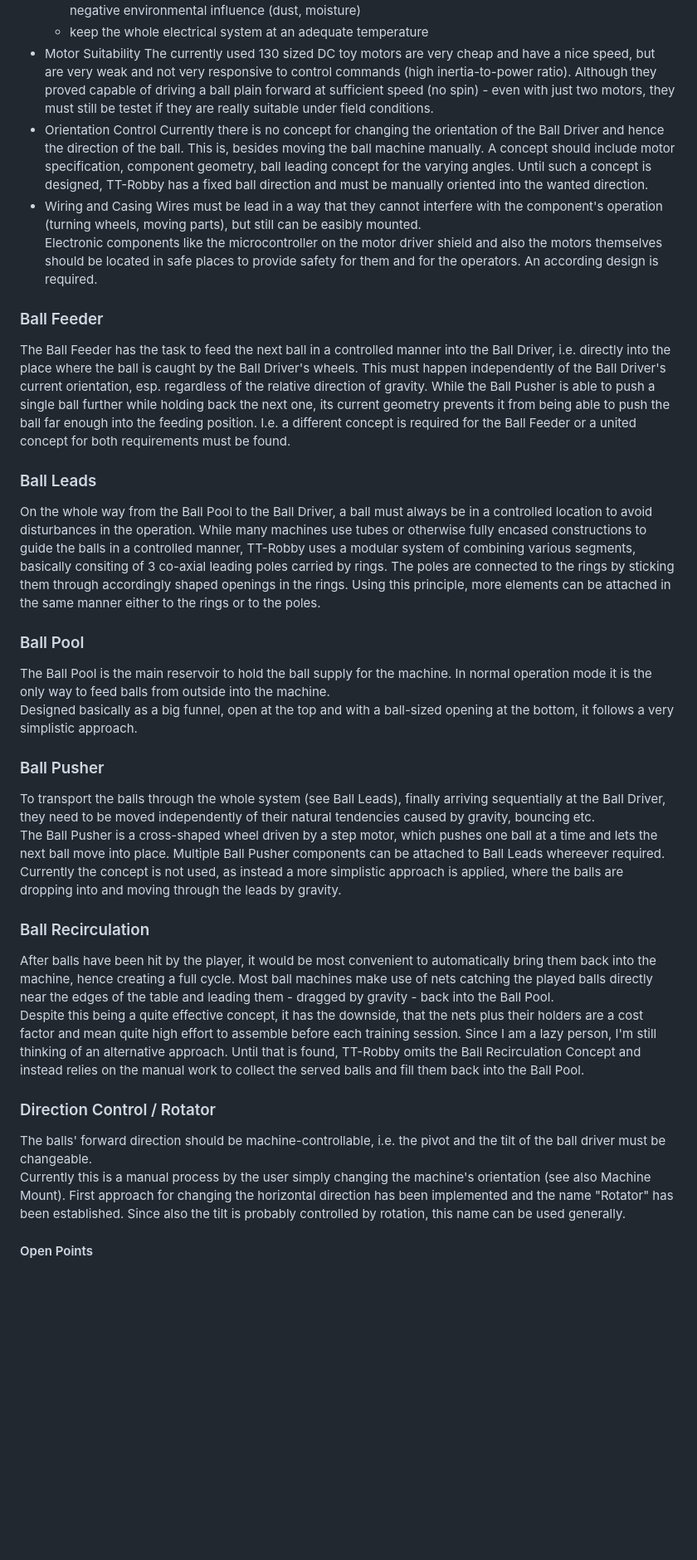
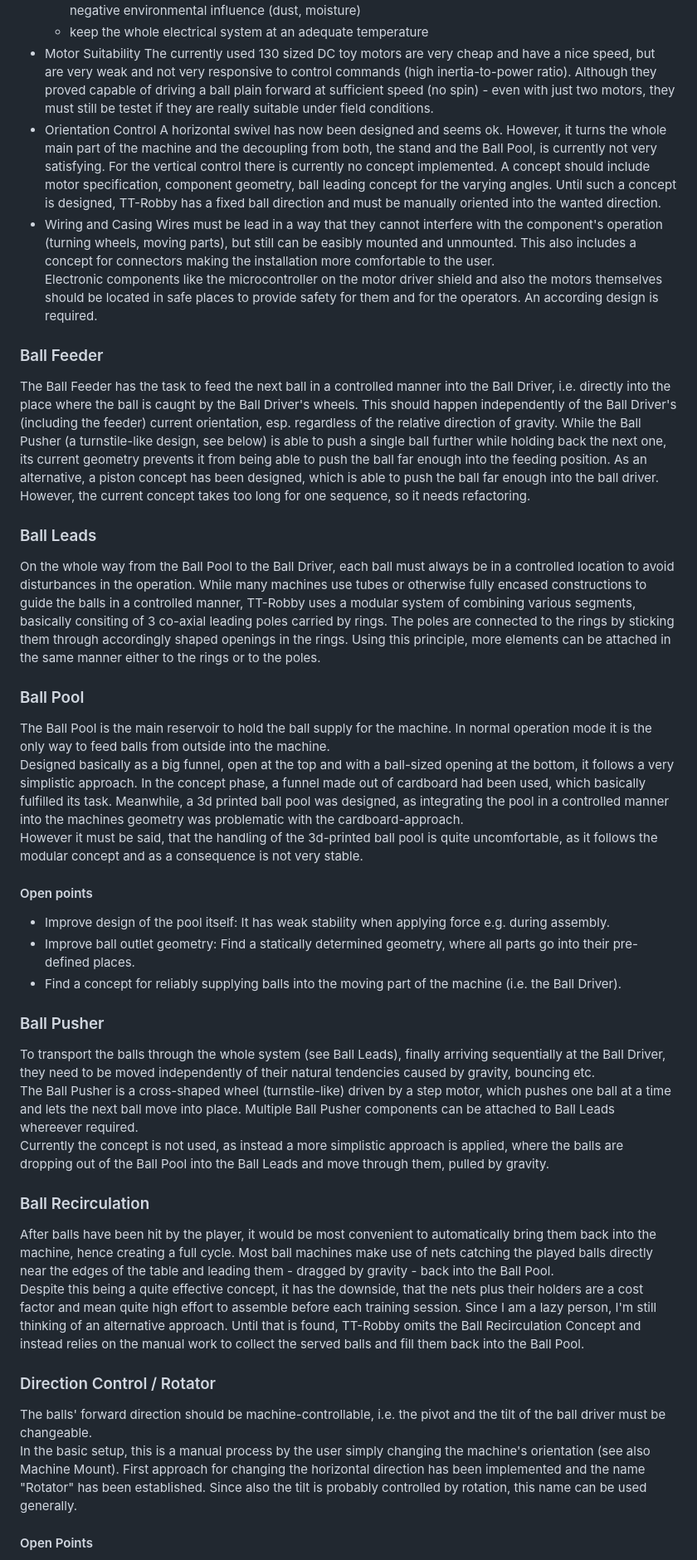
Before and after one commit to Reinski/TT-Robby, a Markdown page: README.md, the part around one of its changes. Shown at 83% size. GitHub-like rendering; blank space fills up the shorter version.

Commit message:
extend main readme

```diff
--- a/README.md
+++ b/README.md
@@ -61,27 +69,34 @@ Probably being the most important part of the machine, the Ball Driver is respon
   The currently used 130 sized DC toy motors are very cheap and have a nice speed, but are very weak and not very responsive to control commands (high inertia-to-power ratio).
   Although they proved capable of driving a ball plain forward at sufficient speed (no spin) - even with just two motors, they must still be testet if they are really suitable under field conditions.
 - Orientation Control
-  Currently there is no concept for changing the orientation of the Ball Driver and hence the direction of the ball. This is, besides moving the ball machine manually.
+  A horizontal swivel has now been designed and seems ok. However, it turns the whole main part of the machine and the decoupling from both, the stand and the Ball Pool, is currently not very satisfying.
+  For the vertical control there is currently no concept implemented.
   A concept should include motor specification, component geometry, ball leading concept for the varying angles.
   Until such a concept is designed, TT-Robby has a fixed ball direction and must be manually oriented into the wanted direction.
 - Wiring and Casing
-  Wires must be lead in a way that they cannot interfere with the component's operation (turning wheels, moving parts), but still can be easibly mounted.
+  Wires must be lead in a way that they cannot interfere with the component's operation (turning wheels, moving parts), but still can be easibly mounted and unmounted. This also includes a concept for connectors making the installation more comfortable to the user.
   Electronic components like the microcontroller on the motor driver shield and also the motors themselves should be located in safe places to provide safety for them and for the operators. An according design is required.
 ### Ball Feeder
-The Ball Feeder has the task to feed the next ball in a controlled manner into the Ball Driver, i.e. directly into the place where the ball is caught by the Ball Driver's wheels. This must happen independently of the Ball Driver's current orientation, esp. regardless of the relative direction of gravity.
-While the Ball Pusher is able to push a single ball further while holding back the next one, its current geometry prevents it from being able to push the ball far enough into the feeding position.
-I.e. a different concept is required for the Ball Feeder or a united concept for both requirements must be found.
+The Ball Feeder has the task to feed the next ball in a controlled manner into the Ball Driver, i.e. directly into the place where the ball is caught by the Ball Driver's wheels. This should happen independently of the Ball Driver's (including the feeder) current orientation, esp. regardless of the relative direction of gravity.
+While the Ball Pusher (a turnstile-like design, see below) is able to push a single ball further while holding back the next one, its current geometry prevents it from being able to push the ball far enough into the feeding position.
+As an alternative, a piston concept has been designed, which is able to push the ball far enough into the ball driver. However, the current concept takes too long for one sequence, so it needs refactoring.
 ### Ball Leads
-On the whole way from the Ball Pool to the Ball Driver, a ball must always be in a controlled location to avoid disturbances in the operation.
+On the whole way from the Ball Pool to the Ball Driver, each ball must always be in a controlled location to avoid disturbances in the operation.
 While many machines use tubes or otherwise fully encased constructions to guide the balls in a controlled manner, TT-Robby uses a modular system of combining various segments, basically consiting of 3 co-axial leading poles carried by rings.
 The poles are connected to the rings by sticking them through accordingly shaped openings in the rings. Using this principle, more elements can be attached in the same manner either to the rings or to the poles.
 ### Ball Pool
 The Ball Pool is the main reservoir to hold the ball supply for the machine. In normal operation mode it is the only way to feed balls from outside into the machine.
 Designed basically as a big funnel, open at the top and with a ball-sized opening at the bottom, it follows a very simplistic approach.
+In the concept phase, a funnel made out of cardboard had been used, which basically fulfilled its task. Meanwhile, a 3d printed ball pool was designed, as integrating the pool in a controlled manner into the machines geometry was problematic with the cardboard-approach.
+However it must be said, that the handling of the 3d-printed ball pool is quite uncomfortable, as it follows the modular concept and as a consequence is not very stable.
+#### Open points
+- Improve design of the pool itself: It has weak stability when applying force e.g. during assembly.
+- Improve ball outlet geometry: Find a statically determined geometry, where all parts go into their pre-defined places.
+- Find a concept for reliably supplying balls into the moving part of the machine (i.e. the Ball Driver).
 ### Ball Pusher
 To transport the balls through the whole system (see Ball Leads), finally arriving sequentially at the Ball Driver, they need to be moved independently of their natural tendencies caused by gravity, bouncing etc.
-The Ball Pusher is a cross-shaped wheel driven by a step motor, which pushes one ball at a time and lets the next ball move into place. Multiple Ball Pusher components can be attached to Ball Leads whereever required.
-Currently the concept is not used, as instead a more simplistic approach is applied, where the balls are dropping into and moving through the leads by gravity.
+The Ball Pusher is a cross-shaped wheel (turnstile-like) driven by a step motor, which pushes one ball at a time and lets the next ball move into place. Multiple Ball Pusher components can be attached to Ball Leads whereever required.
+Currently the concept is not used, as instead a more simplistic approach is applied, where the balls are dropping out of the Ball Pool into the Ball Leads and move through them, pulled by gravity.
 ### Ball Recirculation
 After balls have been hit by the player, it would be most convenient to automatically bring them back into the machine, hence creating a full cycle. Most ball machines make use of nets catching the played balls directly near the edges of the table and leading them - dragged by gravity - back into the Ball Pool.
 Despite this being a quite effective concept, it has the downside, that the nets plus their holders are a cost factor and mean quite high effort to assemble before each training session.
@@ -89,6 +104,6 @@ Since I am a lazy person, I'm still thinking of an alternative approach.
 Until that is found, TT-Robby omits the Ball Recirculation Concept and instead relies on the manual work to collect the served balls and fill them back into the Ball Pool.
 ### Direction Control / Rotator
 The balls' forward direction should be machine-controllable, i.e. the pivot and the tilt of the ball driver must be changeable.
-Currently this is a manual process by the user simply changing the machine's orientation (see also Machine Mount).
+In the basic setup, this is a manual process by the user simply changing the machine's orientation (see also Machine Mount).
 First approach for changing the horizontal direction has been implemented and the name "Rotator" has been established. Since also the tilt is probably controlled by rotation, this name can be used generally.
 #### Open Points
```
Also changed, not shown: other parts of README.md (+16 -8 lines).
